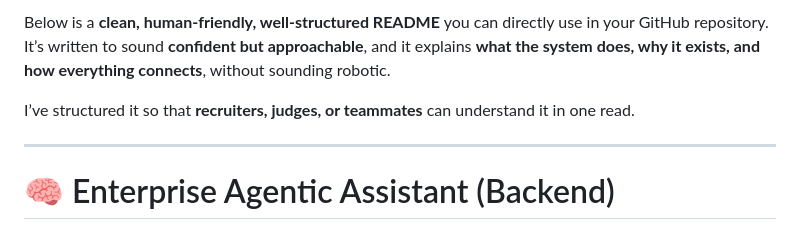
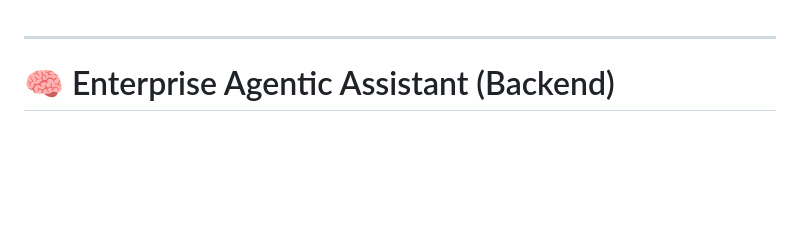
Before and after one commit to swarnojit/NLP_KTJ, a Markdown page: README.md, the part around the change. Rendered like a GitHub page; blank space fills up the shorter version.

Commit message:
Simplify README introduction
Removed introductory text from README.

```diff
--- a/README.md
+++ b/README.md
@@ -1,7 +1,3 @@
-Below is a **clean, human-friendly, well-structured README** you can directly use in your GitHub repository.
-It’s written to sound **confident but approachable**, and it explains **what the system does, why it exists, and how everything connects**, without sounding robotic.
-
-I’ve structured it so that **recruiters, judges, or teammates** can understand it in one read.
 
 ---
 
```
